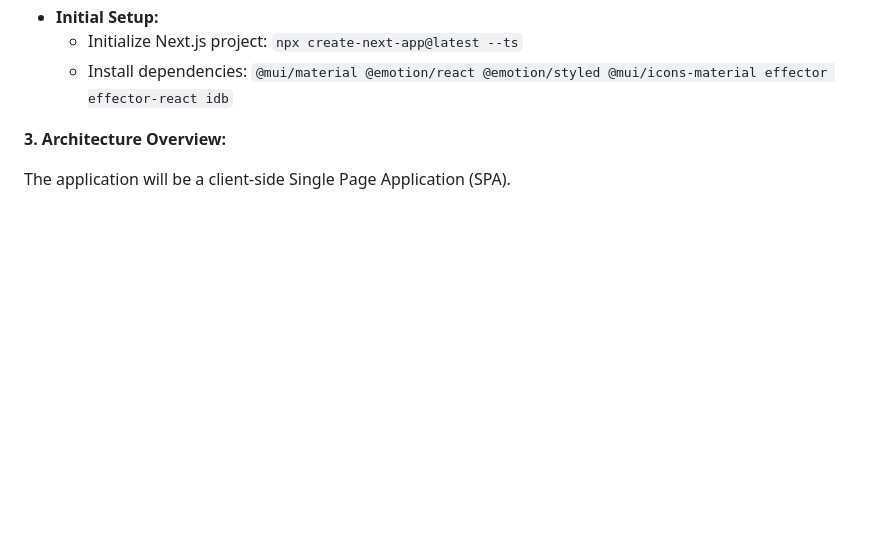
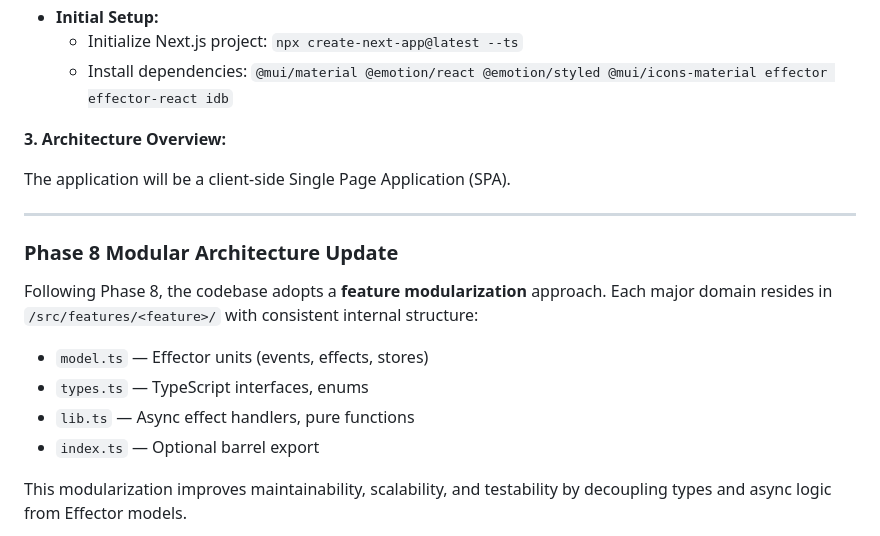
Before and after one commit to doasync/doasync.github.io, a Markdown page: PLAN.md, the part around one of its changes. GitHub-like rendering; blank space fills up the shorter version.

```diff
--- a/PLAN.md
+++ b/PLAN.md
@@ -23,3 +23,17 @@
 **3. Architecture Overview:**
 
 The application will be a client-side Single Page Application (SPA).
+
+---
+
+### Phase 8 Modular Architecture Update
+
+Following Phase 8, the codebase adopts a **feature modularization** approach. Each major domain resides in `/src/features/<feature>/` with consistent internal structure:
+
+- `model.ts` — Effector units (events, effects, stores)
+- `types.ts` — TypeScript interfaces, enums
+- `lib.ts` — Async effect handlers, pure functions
+- `index.ts` — Optional barrel export
+
+This modularization improves maintainability, scalability, and testability by decoupling types and async logic from Effector models.
+
```
Also changed, not shown: other parts of PLAN.md (+23 -0 lines), PRD.md (+2 -2 lines), PROGRESS.md (+40 -1 lines).
